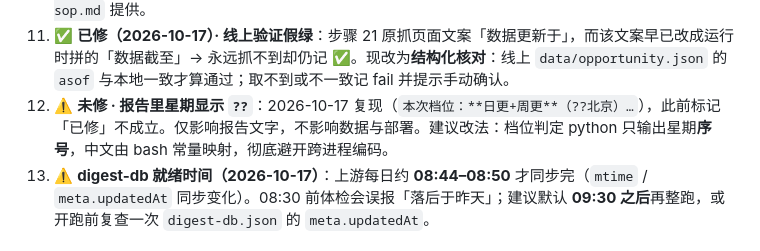
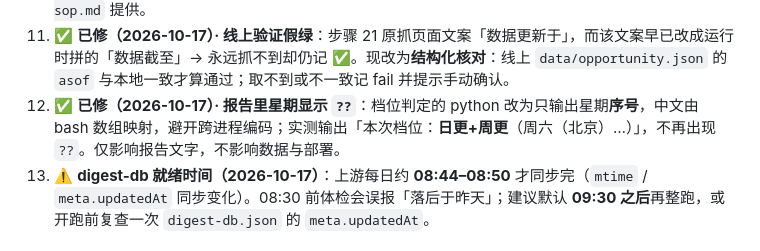
Before and after one commit to vincewatson/dividend-guide, a Markdown page: docs/data-governance/update-mechanism.md, the part around the change. Drawn GitHub-style.

Commit message:
docs: 开跑前必读 ⑫ 星期显示 ?? 标记为已修（代码已在 1e13f9f 修复）

```diff
--- a/docs/data-governance/update-mechanism.md
+++ b/docs/data-governance/update-mechanism.md
@@ -37,7 +37,7 @@
 9. ✅ **已修（2026-10-17，中央维护）· 周更完成记录的时机**：`auto_sync_deploy.sh` 改为**部署成功后**才记 `.run_state.json:lastWeekly`（部署失败不记，同一周末再点会重跑周更）；`SX_NO_DEPLOY=1`（只跑数据、稍后统一部署）时也记。
 10. ✅ **已修（2026-10-17，中央维护）· 季度租金率提醒**：`preflight.py` 在 4/7/10/12 月 20 日之后（或租金率已超过 120 天没更新），且还缺最近一季的值时告警，提醒用户按 `runbooks/quarterly-rent-sop.md` 提供。
 11. ✅ **已修（2026-10-17）· 线上验证假绿**：步骤 21 原抓页面文案「数据更新于」，而该文案早已改成运行时拼的「数据截至」→ 永远抓不到却仍记 ✅。现改为**结构化核对**：线上 `data/opportunity.json` 的 `asof` 与本地一致才算通过；取不到或不一致记 fail 并提示手动确认。
-12. ⚠️ **未修 · 报告里星期显示 `??`**：2026-10-17 复现（`本次档位：**日更+周更**（??北京）…`），此前标记「已修」不成立。仅影响报告文字，不影响数据与部署。建议改法：档位判定 python 只输出星期**序号**，中文由 bash 常量映射，彻底避开跨进程编码。
+12. ✅ **已修（2026-10-17）· 报告里星期显示 `??`**：档位判定的 python 改为只输出星期**序号**，中文由 bash 数组映射，避开跨进程编码；实测输出「本次档位：**日更+周更**（周六（北京）…）」，不再出现 `??`。仅影响报告文字，不影响数据与部署。
 13. ⚠️ **digest-db 就绪时间（2026-10-17）**：上游每日约 **08:44–08:50** 才同步完（`mtime` / `meta.updatedAt` 同步变化）。08:30 前体检会误报「落后于昨天」；建议默认 **09:30 之后**再整跑，或开跑前复查一次 `digest-db.json` 的 `meta.updatedAt`。
 
 ## 跑完之后必做：更新复盘（update-review，2026-10-10 用户确立）
```
